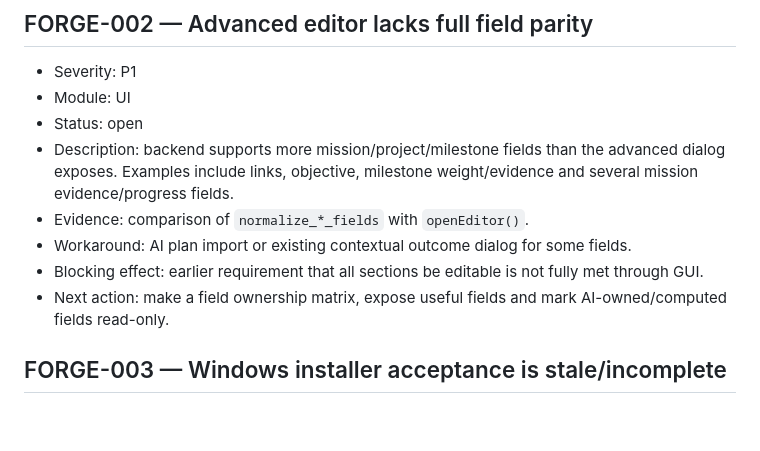
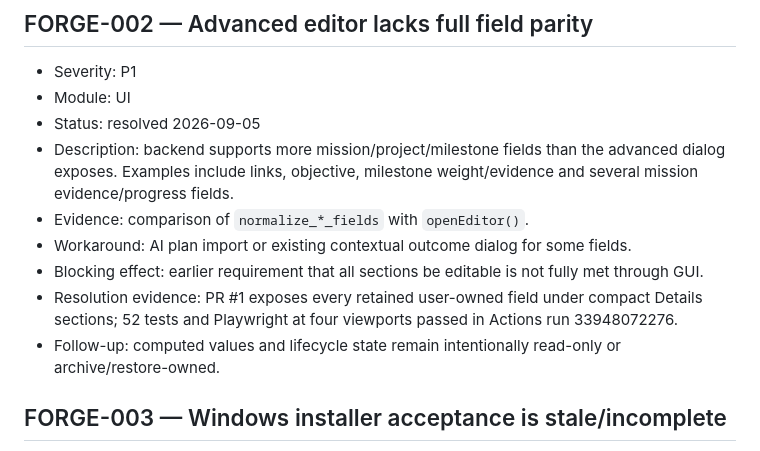
Before and after one commit to RafaelAlbaWebify/FORGE, a Markdown page: .ai/KNOWN_ISSUES.md, the part around the change. Rendered like a GitHub page; blank space fills up the shorter version.

Commit message:
docs: update .ai/KNOWN_ISSUES.md after editor acceptance

```diff
--- a/.ai/KNOWN_ISSUES.md
+++ b/.ai/KNOWN_ISSUES.md
@@ -13,12 +13,13 @@
 
 - Severity: P1
 - Module: UI
-- Status: open
+- Status: resolved 2026-09-05
 - Description: backend supports more mission/project/milestone fields than the advanced dialog exposes. Examples include links, objective, milestone weight/evidence and several mission evidence/progress fields.
 - Evidence: comparison of `normalize_*_fields` with `openEditor()`.
 - Workaround: AI plan import or existing contextual outcome dialog for some fields.
 - Blocking effect: earlier requirement that all sections be editable is not fully met through GUI.
-- Next action: make a field ownership matrix, expose useful fields and mark AI-owned/computed fields read-only.
+- Resolution evidence: PR #1 exposes every retained user-owned field under compact Details sections; 52 tests and Playwright at four viewports passed in Actions run 33948072276.
+- Follow-up: computed values and lifecycle state remain intentionally read-only or archive/restore-owned.
 
 ## FORGE-003 — Windows installer acceptance is stale/incomplete
 
```
